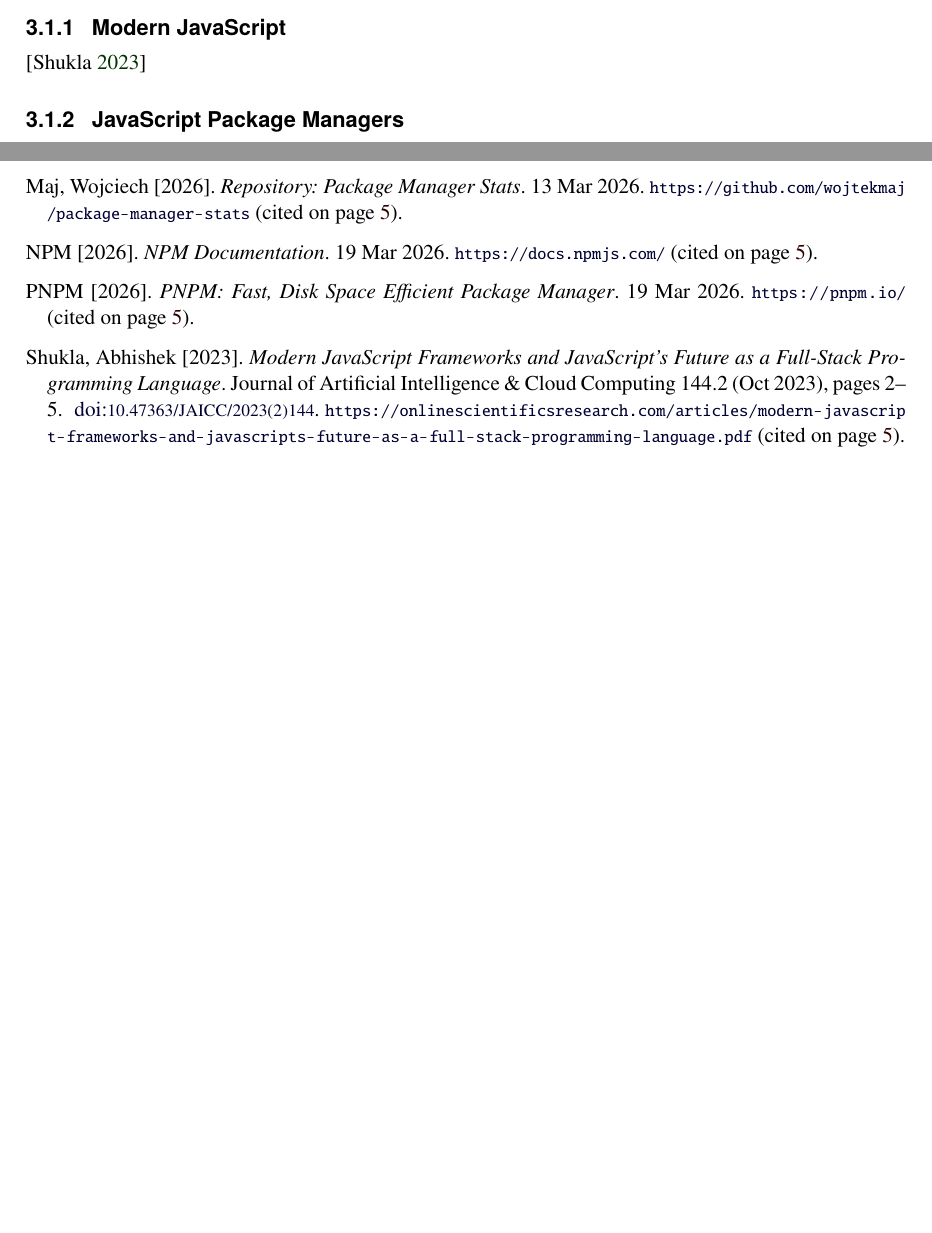
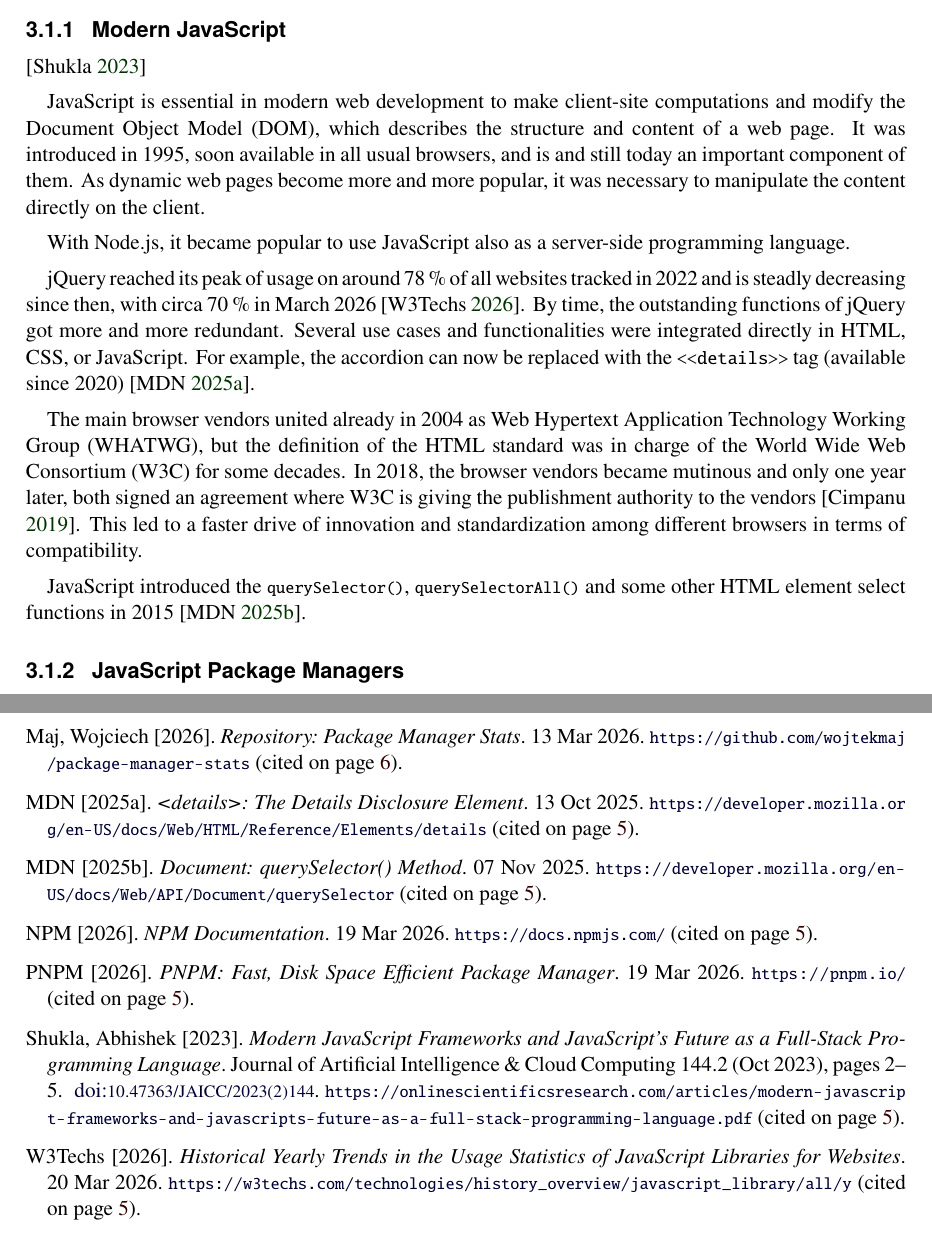
Before and after one commit to mrabensteiner/project-listmerger, a LaTeX thesis (project.tex, which reads project-listmerger.tex): two parts of pages 13 and 15 of 17, joined at a grey line, cut so that both start at the same text, the shorter picture padded with empty space. Compiled offline with pdfLaTeX.

Commit message:
modern javascript

```diff
--- a/project-listmerger.tex
+++ b/project-listmerger.tex
@@ -26,6 +26,39 @@
 % selectors
 % event handling
 \parencite{shukla-jsfullstack}
+
+
+JavaScript is essential in modern web development to make client-site
+computations and modify the Document Object Model (DOM), which describes
+the structure and content of a web page. It was introduced in 1995, soon
+available in all usual browsers, and is and still today an important
+component of them. As dynamic web pages become more and more popular, it
+was necessary to manipulate the content directly on the client.
+
+With Node.js, it became popular to use JavaScript also as a server-side
+programming language.
+
+jQuery reached its peak of usage on around 78 \% of all websites tracked
+in 2022 and is steadly decreasing since then, with circa 70 \% in March
+2026 \parencite{w3techs-js-statistics}. By time, the outstanding
+functions of jQuery got more and more redundant. Several use cases and
+functionalities were integrated directly in HTML, CSS, or JavaScript.
+For example, the accordion can now be replaced with the
+\elname{<details>} tag (available since 2020)
+\parencite{mdn-html-details}.
+
+The main browser vendors united already in 2004 as Web Hypertext
+Application Technology Working Group (WHATWG), but the definition of the
+HTML standard was in charge of the World Wide Web Consortium (W3C) for
+some decades. In 2018, the browser vendors became mutinous and only one
+year later, both signed an agreement where W3C is giving the publishment
+authority to the vendors \parencite{cimpanu-whatwg-w3c}. This led to a
+faster drive of innovation and standardization among different browsers
+in terms of compatibility.
+
+JavaScript introduced the \fname{querySelector()},
+\fname{querySelectorAll()} and some other HTML element select functions
+in 2015 \parencite{mdn-js-queryselector}.
 
 
 
```
Also changed, not shown: general.bib (+33 -0 lines).
